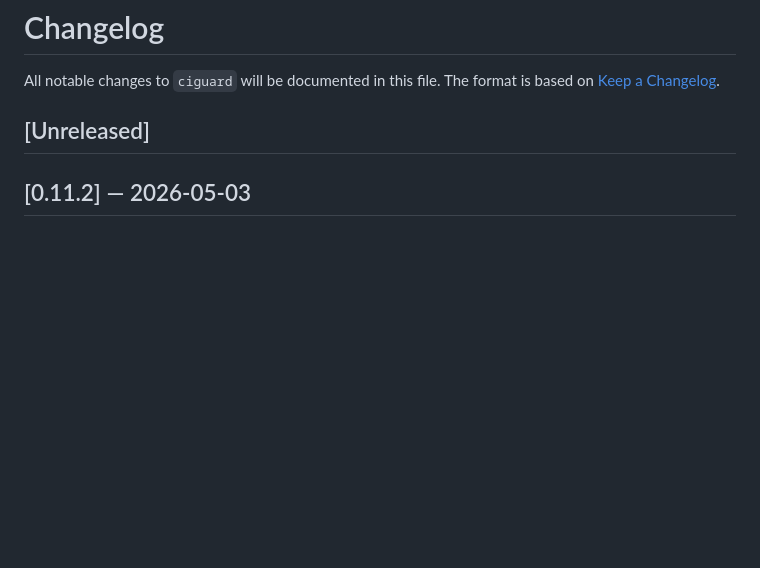
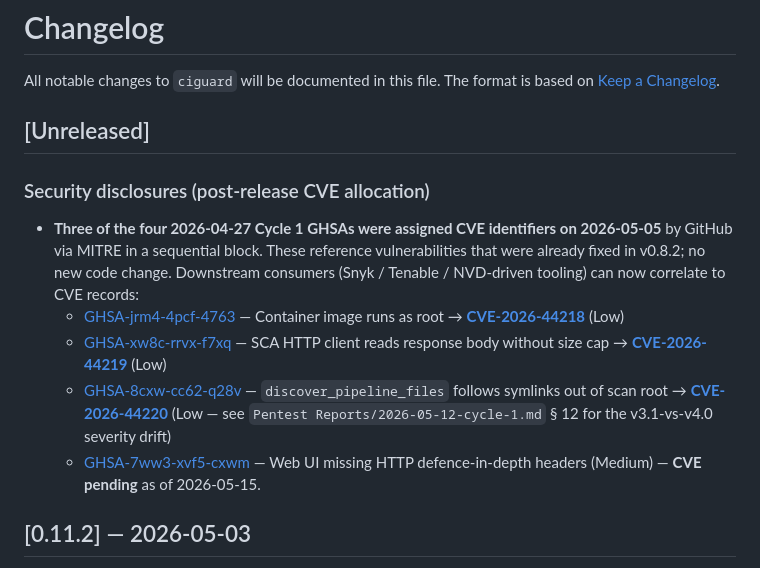
Before and after one commit to Jo-Jo98/ciguard, a Markdown page: CHANGELOG.md, the part around the change. Rendered like a GitHub page; blank space fills up the shorter version.

Commit message:
docs(changelog): record Cycle-1 GHSA CVE assignments (CVE-2026-44218/44219/44220)

```diff
--- a/CHANGELOG.md
+++ b/CHANGELOG.md
@@ -4,6 +4,14 @@ All notable changes to `ciguard` will be documented in this file.
 The format is based on [Keep a Changelog](https://keepachangelog.com/en/1.1.0/).
 
 ## [Unreleased]
+
+### Security disclosures (post-release CVE allocation)
+
+- **Three of the four 2026-04-27 Cycle 1 GHSAs were assigned CVE identifiers on 2026-05-05** by GitHub via MITRE in a sequential block. These reference vulnerabilities that were already fixed in v0.8.2; no new code change. Downstream consumers (Snyk / Tenable / NVD-driven tooling) can now correlate to CVE records:
+  - [GHSA-jrm4-4pcf-4763](https://github.com/Jo-Jo98/ciguard/security/advisories/GHSA-jrm4-4pcf-4763) — Container image runs as root → **[CVE-2026-44218](https://www.cve.org/CVERecord?id=CVE-2026-44218)** (Low)
+  - [GHSA-xw8c-rrvx-f7xq](https://github.com/Jo-Jo98/ciguard/security/advisories/GHSA-xw8c-rrvx-f7xq) — SCA HTTP client reads response body without size cap → **[CVE-2026-44219](https://www.cve.org/CVERecord?id=CVE-2026-44219)** (Low)
+  - [GHSA-8cxw-cc62-q28v](https://github.com/Jo-Jo98/ciguard/security/advisories/GHSA-8cxw-cc62-q28v) — `discover_pipeline_files` follows symlinks out of scan root → **[CVE-2026-44220](https://www.cve.org/CVERecord?id=CVE-2026-44220)** (Low — see `Pentest Reports/2026-05-12-cycle-1.md` § 12 for the v3.1-vs-v4.0 severity drift)
+  - [GHSA-7ww3-xvf5-cxwm](https://github.com/Jo-Jo98/ciguard/security/advisories/GHSA-7ww3-xvf5-cxwm) — Web UI missing HTTP defence-in-depth headers (Medium) — **CVE pending** as of 2026-05-15.
 
 ## [0.11.2] — 2026-05-03
 
```
